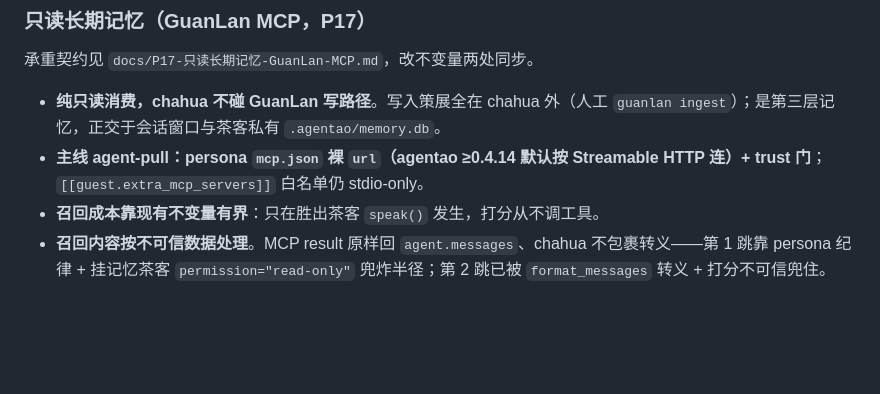
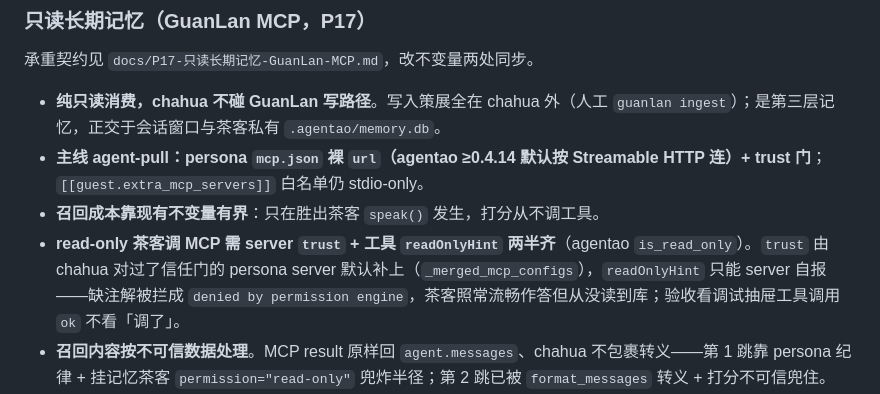
Before and after one commit to jin-bo/chahua, a Markdown page: CLAUDE.md, the part around the change. GitHub-like rendering; blank space fills up the shorter version.

```diff
--- a/CLAUDE.md
+++ b/CLAUDE.md
@@ -257,6 +257,7 @@ Electron main (Node)  ─ spawn ─→  chahua-server (Python sidecar)
 - **纯只读消费，chahua 不碰 GuanLan 写路径**。写入策展全在 chahua 外（人工 `guanlan ingest`）；是第三层记忆，正交于会话窗口与茶客私有 `.agentao/memory.db`。
 - **主线 agent-pull：persona `mcp.json` 裸 `url`（agentao ≥0.4.14 默认按 Streamable HTTP 连）+ trust 门**；`[[guest.extra_mcp_servers]]` 白名单仍 stdio-only。
 - **召回成本靠现有不变量有界**：只在胜出茶客 `speak()` 发生，打分从不调工具。
+- **read-only 茶客调 MCP 需 server `trust` + 工具 `readOnlyHint` 两半齐**（agentao `is_read_only`）。`trust` 由 chahua 对过了信任门的 persona server 默认补上（`_merged_mcp_configs`），`readOnlyHint` 只能 server 自报——缺注解被拦成 `denied by permission engine`，茶客照常流畅作答但从没读到库；验收看调试抽屉工具调用 `ok` 不看「调了」。
 - **召回内容按不可信数据处理**。MCP result 原样回 `agent.messages`、chahua 不包裹转义——第 1 跳靠 persona 纪律 + 挂记忆茶客 `permission="read-only"` 兜炸半径；第 2 跳已被 `format_messages` 转义 + 打分不可信兜住。
 - **`mcp_thread` owner-task：同一 task 进出 exit stack**，**禁**拆成两个 `run_coroutine_threadsafe` task（anyio task group 跨 task 出栈抛 cancel-scope 错，回归测钉死）。孙博士示例不打包 / 不 seed，不 bump `schema_version`。
 
```
Also changed, not shown: docs/P17-只读长期记忆-GuanLan-MCP.md (+2 -1 lines).
